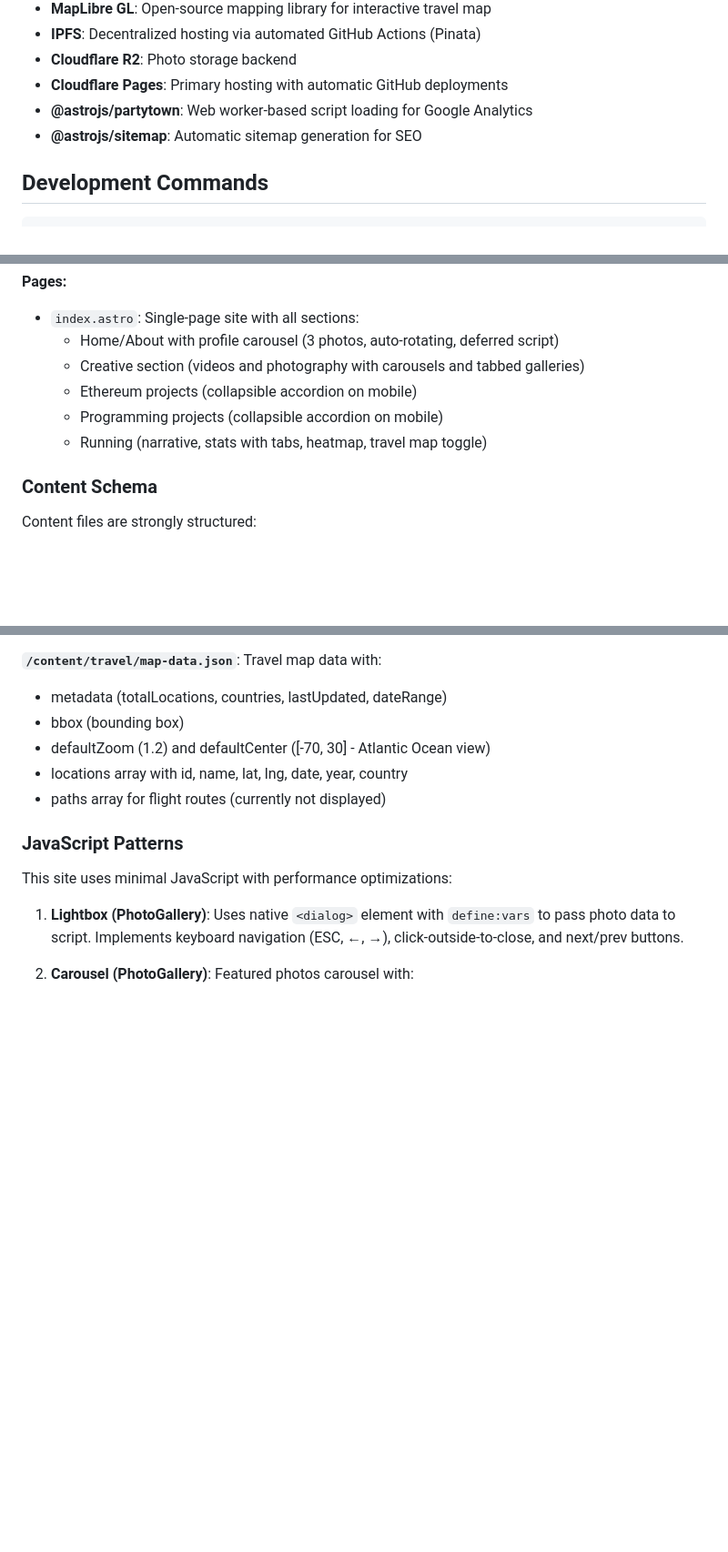
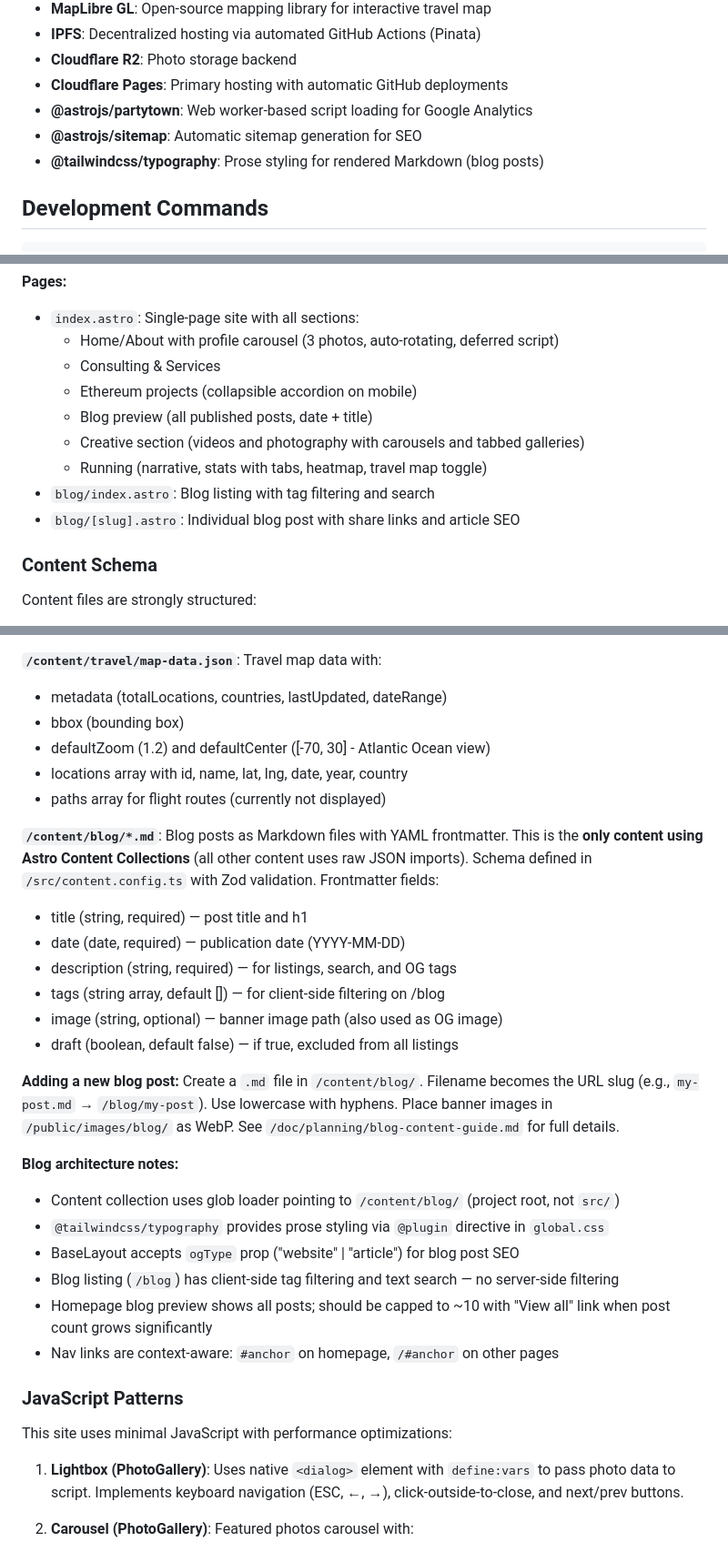
Before and after one commit to rexkirshner/personal-website, a Markdown page: CLAUDE.md, 3 parts joined by grey strips. Shown at 91% size. Drawn GitHub-style; blank space fills up the shorter version.

Commit message:
docs: Update CLAUDE.md with blog feature documentation
- Add blog content schema, architecture notes, and how-to-add-posts
- Add @tailwindcss/typography to Key Technologies
- Update Pages section with blog listing and post pages
- Note homepage preview scaling guidance for future
- Document context-aware nav link pattern

Co-Authored-By: Claude Opus 4.6 <noreply@anthropic.com>

```diff
--- a/CLAUDE.md
+++ b/CLAUDE.md
@@ -23,6 +23,7 @@ Content is managed through JSON and Markdown files—no code changes are require
 - **Cloudflare Pages**: Primary hosting with automatic GitHub deployments
 - **@astrojs/partytown**: Web worker-based script loading for Google Analytics
 - **@astrojs/sitemap**: Automatic sitemap generation for SEO
+- **@tailwindcss/typography**: Prose styling for rendered Markdown (blog posts)
 
 ## Development Commands
 
@@ -113,10 +114,13 @@ All tab-based components (RunningStats, VideoGallery, PhotoGallery) implement mo
 **Pages:**
 - `index.astro`: Single-page site with all sections:
   - Home/About with profile carousel (3 photos, auto-rotating, deferred script)
+  - Consulting & Services
+  - Ethereum projects (collapsible accordion on mobile)
+  - Blog preview (all published posts, date + title)
   - Creative section (videos and photography with carousels and tabbed galleries)
-  - Ethereum projects (collapsible accordion on mobile)
-  - Programming projects (collapsible accordion on mobile)
   - Running (narrative, stats with tabs, heatmap, travel map toggle)
+- `blog/index.astro`: Blog listing with tag filtering and search
+- `blog/[slug].astro`: Individual blog post with share links and article SEO
 
 ### Content Schema
 
@@ -157,6 +161,24 @@ Content files are strongly structured:
 - defaultZoom (1.2) and defaultCenter ([-70, 30] - Atlantic Ocean view)
 - locations array with id, name, lat, lng, date, year, country
 - paths array for flight routes (currently not displayed)
+
+**`/content/blog/*.md`**: Blog posts as Markdown files with YAML frontmatter. This is the **only content using Astro Content Collections** (all other content uses raw JSON imports). Schema defined in `/src/content.config.ts` with Zod validation. Frontmatter fields:
+- title (string, required) — post title and h1
+- date (date, required) — publication date (YYYY-MM-DD)
+- description (string, required) — for listings, search, and OG tags
+- tags (string array, default []) — for client-side filtering on /blog
+- image (string, optional) — banner image path (also used as OG image)
+- draft (boolean, default false) — if true, excluded from all listings
+
+**Adding a new blog post:** Create a `.md` file in `/content/blog/`. Filename becomes the URL slug (e.g., `my-post.md` → `/blog/my-post`). Use lowercase with hyphens. Place banner images in `/public/images/blog/` as WebP. See `/doc/planning/blog-content-guide.md` for full details.
+
+**Blog architecture notes:**
+- Content collection uses glob loader pointing to `/content/blog/` (project root, not `src/`)
+- `@tailwindcss/typography` provides prose styling via `@plugin` directive in `global.css`
+- BaseLayout accepts `ogType` prop ("website" | "article") for blog post SEO
+- Blog listing (`/blog`) has client-side tag filtering and text search — no server-side filtering
+- Homepage blog preview shows all posts; should be capped to ~10 with "View all" link when post count grows significantly
+- Nav links are context-aware: `#anchor` on homepage, `/#anchor` on other pages
 
 ### JavaScript Patterns
 
```
